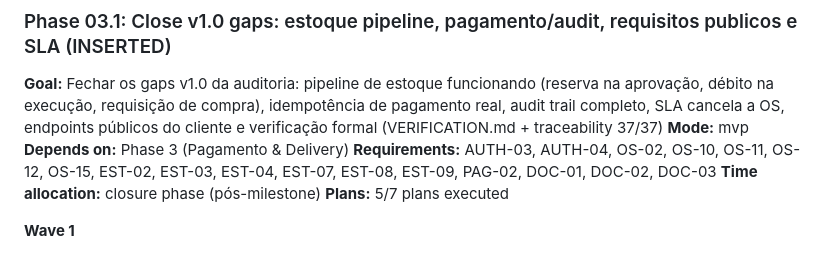
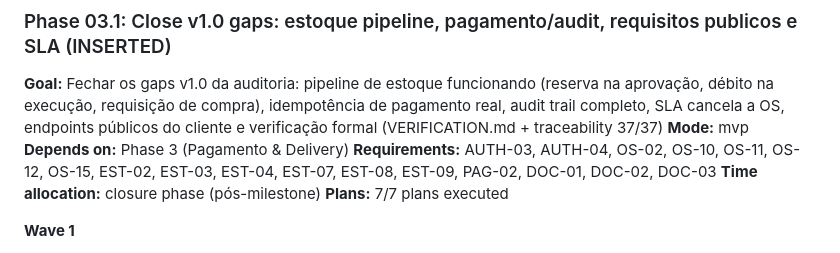
Before and after one commit to FIAP-SOFTWARE-ARCHITECTURE-TEAM/Mekano-API, a Markdown page: .planning/ROADMAP.md, the part around one of its changes. Drawn GitHub-style.

```diff
--- a/.planning/ROADMAP.md
+++ b/.planning/ROADMAP.md
@@ -171,7 +171,7 @@ Plans:
 **Depends on:** Phase 3 (Pagamento & Delivery)
 **Requirements:** AUTH-03, AUTH-04, OS-02, OS-10, OS-11, OS-12, OS-15, EST-02, EST-03, EST-04, EST-07, EST-08, EST-09, PAG-02, DOC-01, DOC-02, DOC-03
 **Time allocation:** closure phase (pós-milestone)
-**Plans:** 5/7 plans executed
+**Plans:** 7/7 plans executed
 
 **Wave 1**
 
```
Also changed, not shown: other parts of .planning/ROADMAP.md (+1 -1 lines), .planning/STATE.md (+13 -10 lines), 1 other file.
